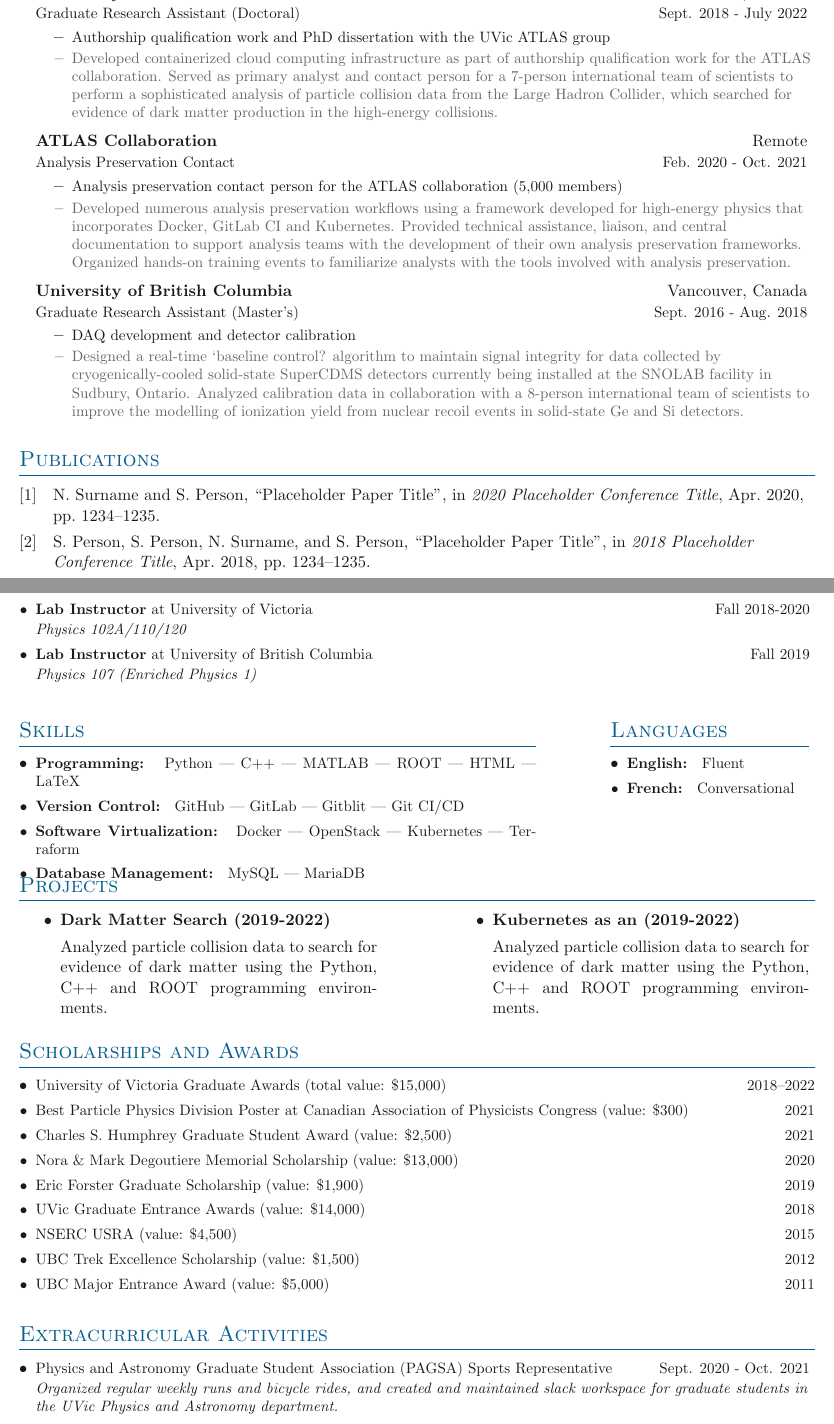
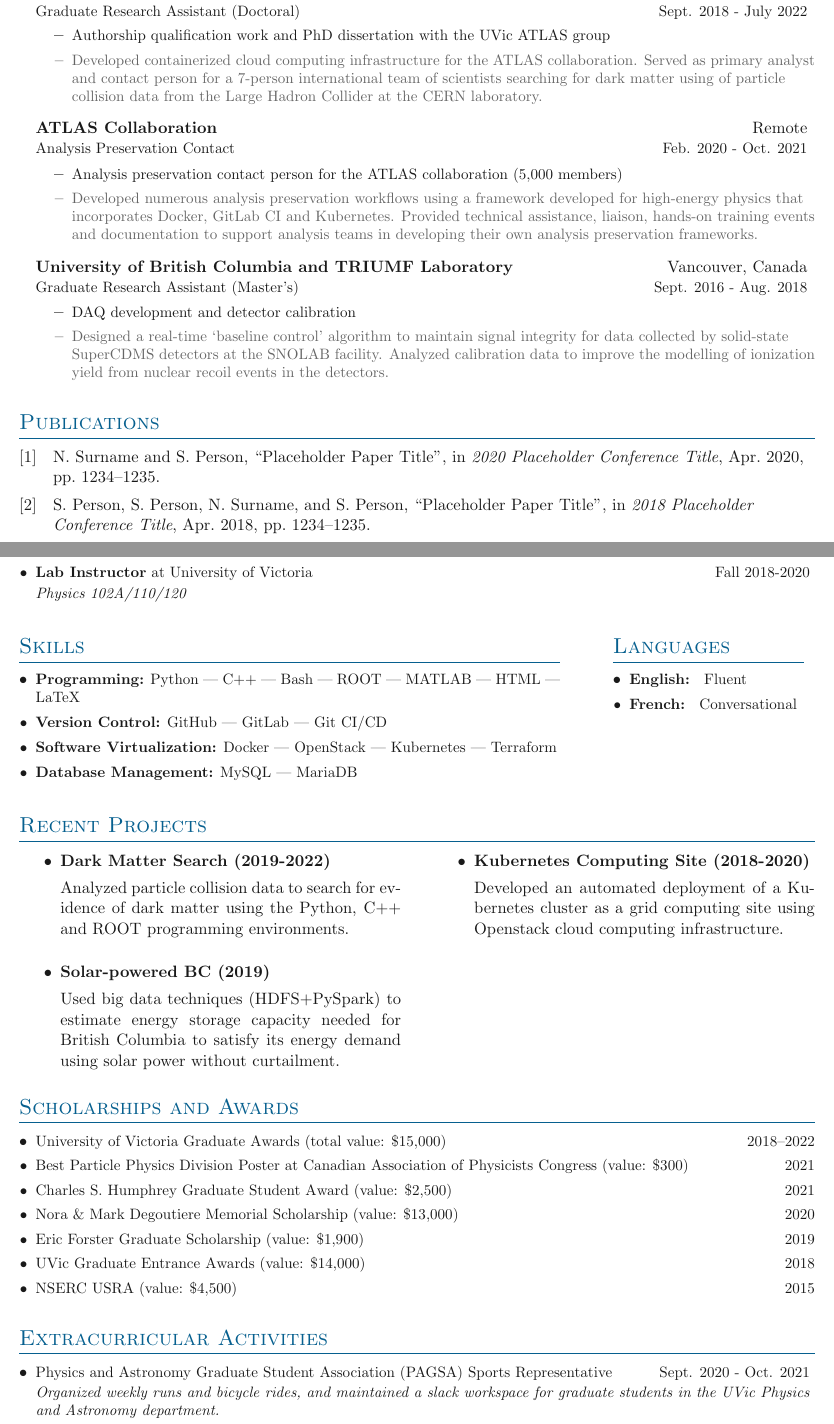
Before and after one commit to danikam/Resume, a LaTeX document (main.tex, which reads sections/awards.tex, sections/experience.tex, sections/extracurricular.tex): two parts of pages 1 and 2 of 3, joined at a grey line, cut so that both start at the same text. Compiled offline with pdfLaTeX.

Commit message:
First iteration of resume

```diff
--- a/sections/awards.tex
+++ b/sections/awards.tex
@@ -17,8 +17,4 @@
 
 \entry{NSERC USRA (value: \$4,500) \hfill 2015}
 
-\entry{UBC Trek Excellence Scholarship (value: \$1,500) \hfill 2012}
-
-\entry{UBC Major Entrance Award (value: \$5,000) \hfill 2011}
-
 }
--- a/sections/experience.tex
+++ b/sections/experience.tex
@@ -8,7 +8,7 @@
 	{Graduate Research Assistant (Doctoral)}{Sept. 2018 - July 2022}
 \innerlist{
 	\entry{Authorship qualification work and PhD dissertation with the UVic ATLAS group}
-	\entryextra{Developed containerized cloud computing infrastructure as part of authorship qualification work for the ATLAS collaboration. Served as primary analyst and contact person for a 7-person international team of scientists to perform a sophisticated analysis of particle collision data from the Large Hadron Collider, which searched for evidence of dark matter production in the high-energy collisions.}
+	\entryextra{Developed containerized cloud computing infrastructure for the ATLAS collaboration. Served as primary analyst and contact person for a 7-person international team of scientists searching for dark matter using of particle collision data from the Large Hadron Collider at the CERN laboratory.}
 }
 
 \entrybig
@@ -16,15 +16,15 @@
 	{Analysis Preservation Contact}{Feb. 2020 - Oct. 2021}
 \innerlist{
 	\entry{Analysis preservation contact person for the ATLAS collaboration (5,000 members)}
-	\entryextra{Developed numerous analysis preservation workflows using a framework developed for high-energy physics that incorporates Docker, GitLab CI and Kubernetes. Provided technical assistance, liaison, and central documentation to support analysis teams with the development of their own analysis preservation frameworks. Organized hands-on training events to familiarize analysts with the tools involved with analysis preservation.}
+	\entryextra{Developed numerous analysis preservation workflows using a framework developed for high-energy physics that incorporates Docker, GitLab CI and Kubernetes. Provided technical assistance, liaison, hands-on training events and documentation to support analysis teams in developing their own analysis preservation frameworks.}
 }
 
 \entrybig
-	{\textbf{University of British Columbia}}{Vancouver, Canada}
+	{\textbf{University of British Columbia and TRIUMF Laboratory}}{Vancouver, Canada}
 	{Graduate Research Assistant (Master's)}{Sept. 2016 - Aug. 2018}
 \innerlist{
 	\entry{DAQ development and detector calibration}
-	\entryextra{Designed a real-time `baseline control? algorithm to maintain signal integrity for data collected by cryogenically-cooled solid-state SuperCDMS detectors currently being installed at the SNOLAB facility in Sudbury, Ontario. Analyzed calibration data in collaboration with a 8-person international team of scientists to improve the modelling of ionization yield from nuclear recoil events in solid-state Ge and Si detectors.}
+	\entryextra{Designed a real-time `baseline control' algorithm to maintain signal integrity for data collected by solid-state SuperCDMS detectors at the SNOLAB facility. Analyzed calibration data to improve the modelling of ionization yield from nuclear recoil events in the detectors.}
 }
 
 }
--- a/sections/extracurricular.tex
+++ b/sections/extracurricular.tex
@@ -5,7 +5,7 @@
 
 \entrymid[\textbullet]
 {Physics and Astronomy Graduate Student Association (PAGSA) Sports Representative}{Sept. 2020 - Oct. 2021}
-{Organized regular weekly runs and bicycle rides, and created and maintained slack workspace for graduate students in the UVic Physics and Astronomy department.}
+{Organized weekly runs and bicycle rides, and maintained a slack workspace for graduate students in the UVic Physics and Astronomy department.}
 
 \entrymid[\textbullet]
 {Volunteer at UVic ATLAS Masterclass}{April 2019 and 2021}
--- a/sections/projects.tex
+++ b/sections/projects.tex
@@ -1,25 +1,35 @@
-
-\section{Projects}
+\vspace{1.5em}
+\section{Recent Projects}
 
 %See full list of projects on \website{example.com/projects}
-%\vspace{1em}
 
-\begin{minipage}[t]{0.45\textwidth}
+\begin{minipage}[t]{0.48\textwidth}
 
 \begin{itemize}
 \item \textbf{Dark Matter Search (2019-2022)}
 
 Analyzed particle collision data to search for evidence of dark matter using the Python, C++ and ROOT programming environments.
+
 \end{itemize}
 
 \end{minipage}
 \hfill\
-\begin{minipage}[t]{0.45\textwidth}
+\begin{minipage}[t]{0.48\textwidth}
 
 \begin{itemize}
-\item \textbf{Kubernetes as an  (2019-2022)}
+\item \textbf{Kubernetes Computing Site (2018-2020)}
 
-Analyzed particle collision data to search for evidence of dark matter using the Python, C++ and ROOT programming environments.
+Developed an automated deployment of a Kubernetes cluster as a grid computing site using Openstack cloud computing infrastructure.
+
 \end{itemize}
+\vspace{0.5em}
+\end{minipage}
+\begin{minipage}[t]{0.48\textwidth}
 
+\begin{itemize}
+\item \textbf{Solar-powered BC (2019)}
+
+Used big data techniques (HDFS+PySpark) to estimate energy storage capacity needed for British Columbia to satisfy its energy demand using solar power without curtailment.
+
+\end{itemize}
 \end{minipage}
--- a/sections/skills.tex
+++ b/sections/skills.tex
@@ -2,8 +2,8 @@
 \section{Skills}
 
 \denseouterlist{
-\entry{\textbf{Programming: } Python | C++ | MATLAB | ROOT | HTML | LaTeX }
-\entry{\textbf{Version Control: } GitHub | GitLab | Gitblit | Git CI/CD}
-\entry{\textbf{Software Virtualization: } Docker | OpenStack | Kubernetes | Terraform}
-\entry{\textbf{Database Management: } MySQL | MariaDB}
+\entry{\textbf{Programming:} Python | C++ | Bash | ROOT | MATLAB | HTML | LaTeX }
+\entry{\textbf{Version Control:} GitHub | GitLab | Git CI/CD}
+\entry{\textbf{Software Virtualization:} Docker | OpenStack | Kubernetes | Terraform}
+\entry{\textbf{Database Management:} MySQL | MariaDB}
 }
--- a/sections/teaching.tex
+++ b/sections/teaching.tex
@@ -15,7 +15,4 @@
 \entrymid[\textbullet]
 {\textbf{Lab Instructor} at University of Victoria}{Fall 2018-2020}{Physics 102A/110/120}
 
-\entrymid[\textbullet]
-{\textbf{Lab Instructor} at University of British Columbia}{Fall 2019}{Physics 107 (Enriched Physics 1)}
-
 }
--- a/simplecv.sty
+++ b/simplecv.sty
@@ -93,11 +93,11 @@
 
 % Two-columns
 \newcommand{\sidebyside}[2]{
-    \begin{minipage}[t][3cm][t]{0.65\linewidth}
+    \begin{minipage}[t][3cm][t]{0.68\linewidth}
     #1
     \end{minipage} %
     \hfill\
-    \begin{minipage}[t][3cm][t]{0.25\linewidth}
+    \begin{minipage}[t][3cm][t]{0.24\linewidth}
     #2
     \end{minipage}
 }
```
Also changed, not shown: main.tex (+0 -2 lines), main.pdf, sections/extracurricular.tex (2 more changed lines), 1 other file.
